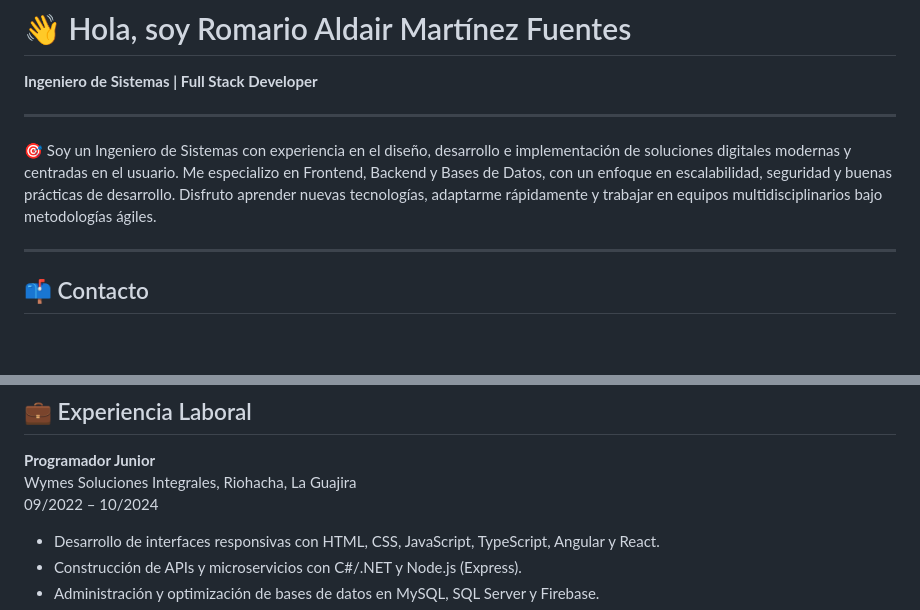
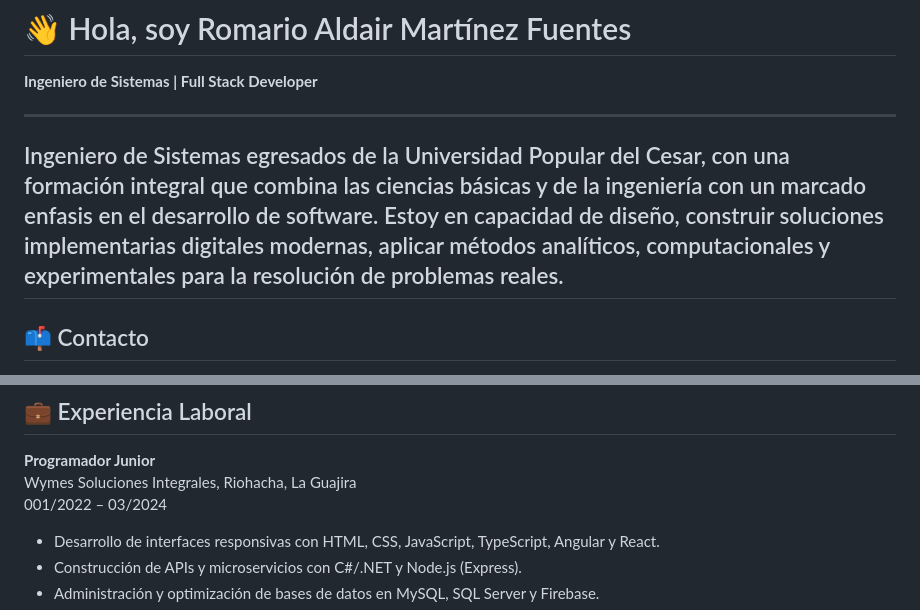
Before and after one commit to romariomartinez/romariomartinez, a Markdown page: README.md, 2 parts joined by grey strips. Drawn GitHub-style; blank space fills up the shorter version.

Commit message:
Revise README with new profile and experience details
Updated personal description and corrected employment dates.

```diff
--- a/README.md
+++ b/README.md
@@ -4,8 +4,7 @@
 
 ---
 
-🎯 Soy un Ingeniero de Sistemas con experiencia en el diseño, desarrollo e implementación de soluciones digitales modernas y centradas en el usuario. Me especializo en Frontend, Backend y Bases de Datos, con un enfoque en escalabilidad, seguridad y buenas prácticas de desarrollo. Disfruto aprender nuevas tecnologías, adaptarme rápidamente y trabajar en equipos multidisciplinarios bajo metodologías ágiles.
-
+Ingeniero de Sistemas egresados de la Universidad Popular del Cesar, con una formación integral que combina las ciencias básicas y de la ingeniería con un marcado enfasis en el desarrollo de software. Estoy en capacidad de diseño, construir soluciones implementarias digitales modernas, aplicar métodos analíticos, computacionales y experimentales para la resolución de problemas reales.
 ---
 
 ## 📫 Contacto
@@ -58,7 +57,7 @@
 
 **Programador Junior**
 Wymes Soluciones Integrales, Riohacha, La Guajira
-09/2022 – 10/2024
+001/2022 – 03/2024
 
 - Desarrollo de interfaces responsivas con HTML, CSS, JavaScript, TypeScript, Angular y React.
 - Construcción de APIs y microservicios con C#/.NET y Node.js (Express).
```
